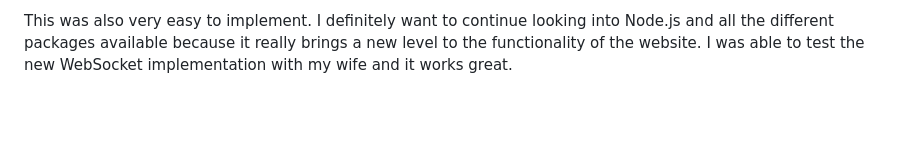
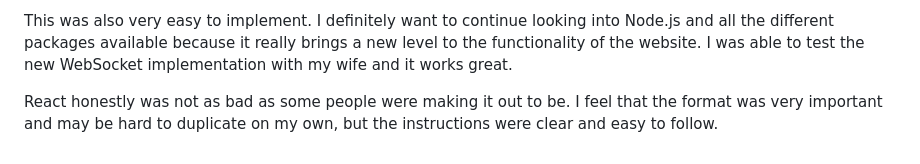
Before and after one commit to alexevans23/startup, a Markdown page: README.md, the part around the change. Drawn GitHub-style; blank space fills up the shorter version.

```diff
--- a/README.md
+++ b/README.md
@@ -29,3 +29,5 @@ I am surprised how simple this was to figure out. It is very straightforward. I
 
 
 This was also very easy to implement. I definitely want to continue looking into Node.js and all the different packages available because it really brings a new level to the functionality of the website. I was able to test the new WebSocket implementation with my wife and it works great.
+
+React honestly was not as bad as some people were making it out to be. I feel that the format was very important and may be hard to duplicate on my own, but the instructions were clear and easy to follow.
```
